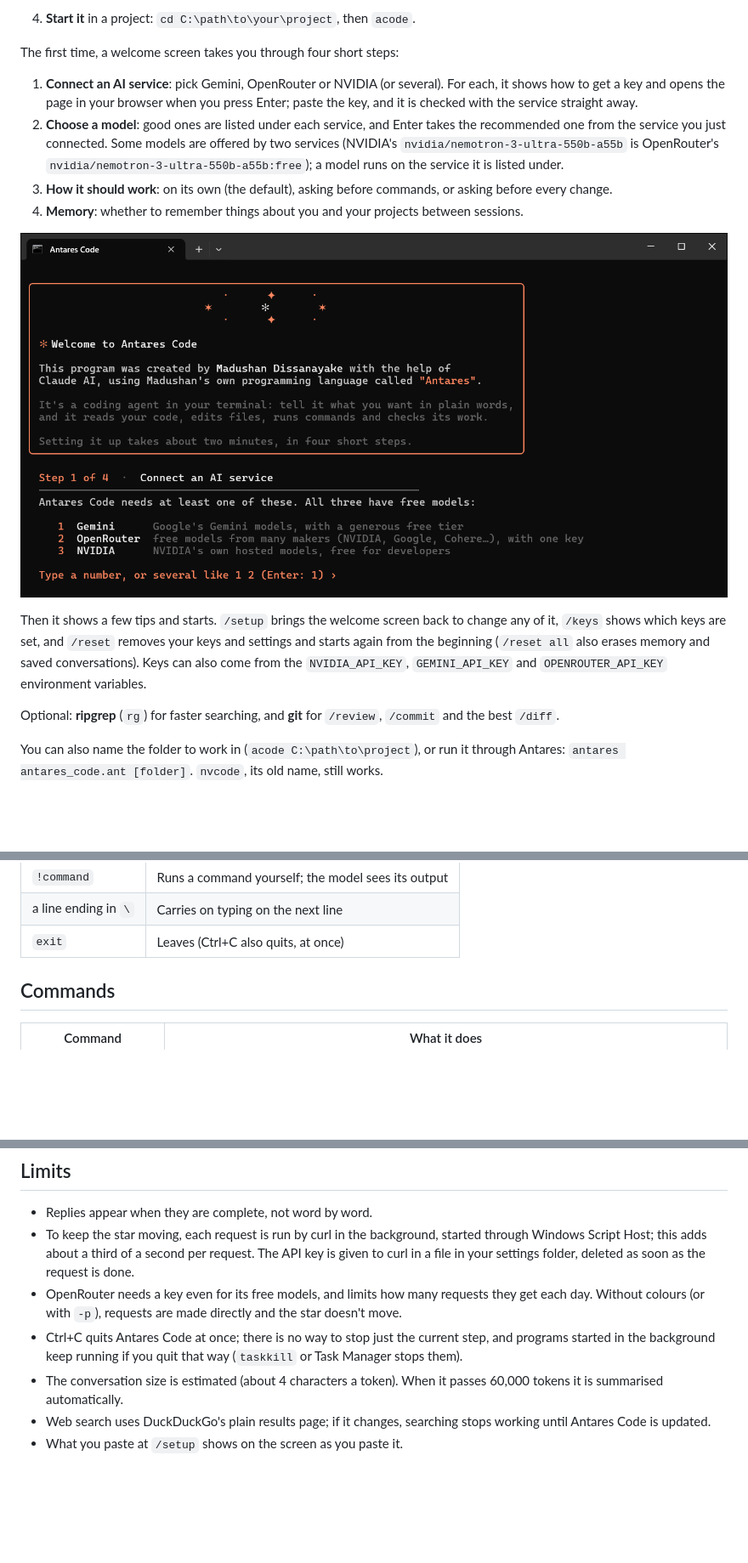
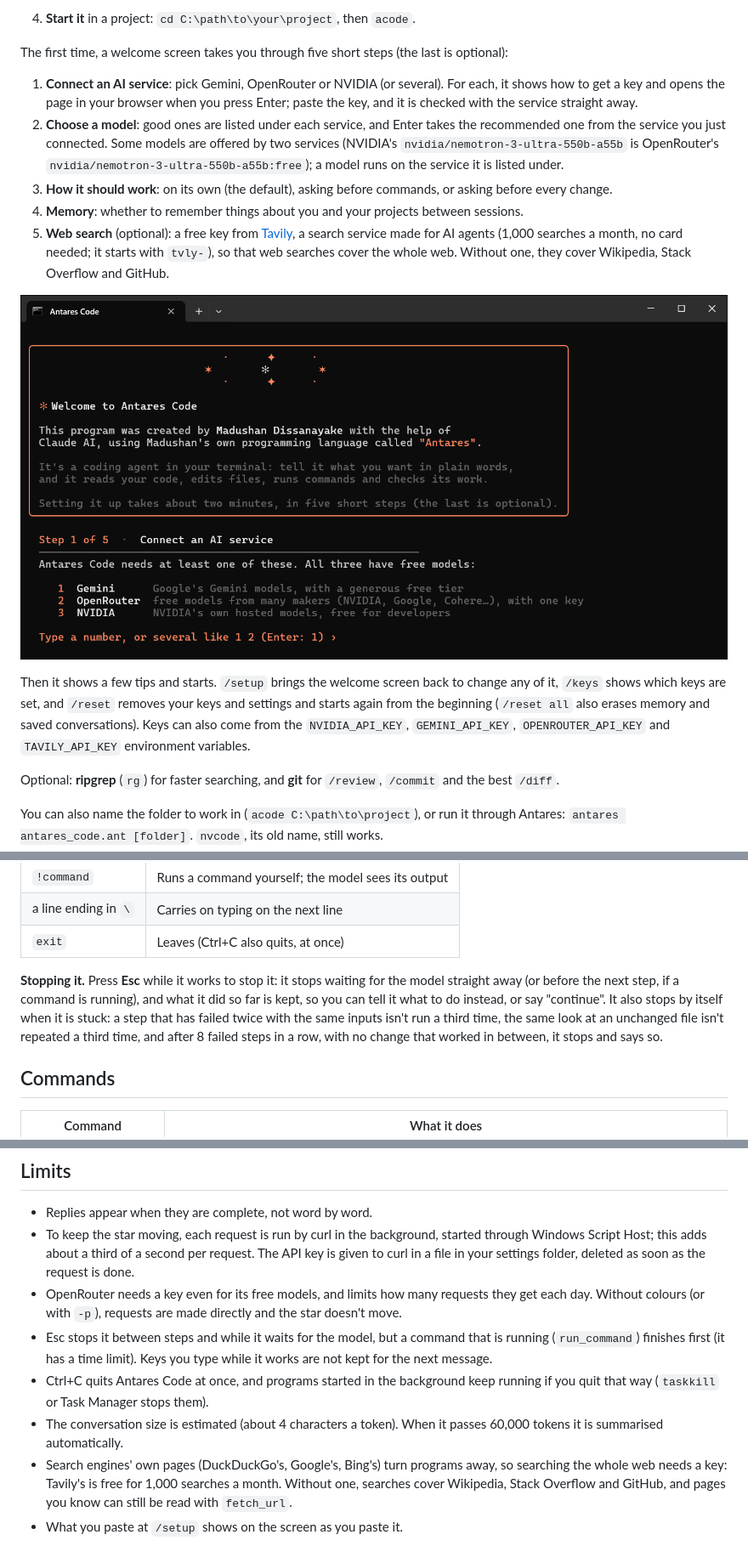
Before and after one commit to Madushan996/AntaresCode, a Markdown page: README.md, 3 parts joined by grey strips. Shown at 85% size. Drawn GitHub-style; pictures changed too: docs/welcome.png; blank space fills up the shorter version.

Commit message:
Web search that works, and Esc to stop the agent
Web search: DuckDuckGo now turns programs away (error 403, or its bot
check), so searches found nothing. With a Tavily key (free for 1,000
searches a month; the welcome screen's new, optional step 5 adds one), it
searches the whole web; without one, Wikipedia, Stack Overflow and GitHub,
which let programs search them. A key that doesn't work falls back to them.

Stopping: Esc stops the agent while it waits for the model (the request in
the background is ended, so its answer can't turn up later) or before its
next step; the work so far is kept. It also stops itself when stuck: a call
that failed twice with the same inputs isn't run again, the same look at an
unchanged file isn't repeated a third time, and 8 failed steps in a row
with no change that worked end the turn.

Co-Authored-By: Claude Opus 5.5 <noreply@anthropic.com>

```diff
--- a/README.md
+++ b/README.md
@@ -99,7 +99,8 @@ Then:
    Environment Variables, Path, Edit, New, and paste the folder).
 4. **Start it** in a project: `cd C:\path\to\your\project`, then `acode`.
 
-The first time, a welcome screen takes you through four short steps:
+The first time, a welcome screen takes you through five short steps (the last
+is optional):
 
 1. **Connect an AI service**: pick Gemini, OpenRouter or NVIDIA (or several).
    For each, it shows how to get a key and opens the page in your browser
@@ -115,6 +116,10 @@ The first time, a welcome screen takes you through four short steps:
    or asking before every change.
 4. **Memory**: whether to remember things about you and your projects
    between sessions.
+5. **Web search** (optional): a free key from [Tavily](https://app.tavily.com),
+   a search service made for AI agents (1,000 searches a month, no card
+   needed; it starts with `tvly-`), so that web searches cover the whole
+   web. Without one, they cover Wikipedia, Stack Overflow and GitHub.
 
 ![The welcome screen, at step 1: connect an AI service](docs/welcome.png)
 
@@ -122,8 +127,8 @@ Then it shows a few tips and starts. `/setup` brings the welcome screen back
 to change any of it, `/keys` shows which keys are set, and `/reset` removes
 your keys and settings and starts again from the beginning (`/reset all`
 also erases memory and saved conversations). Keys can also come
-from the `NVIDIA_API_KEY`, `GEMINI_API_KEY` and `OPENROUTER_API_KEY`
-environment variables.
+from the `NVIDIA_API_KEY`, `GEMINI_API_KEY`, `OPENROUTER_API_KEY` and
+`TAVILY_API_KEY` environment variables.
 
 Optional: **ripgrep** (`rg`) for faster searching, and **git** for
 `/review`, `/commit` and the best `/diff`.
@@ -154,6 +159,14 @@ shows how long it took, the tokens it used, and how many files it changed.
 | `!command` | Runs a command yourself; the model sees its output |
 | a line ending in `\` | Carries on typing on the next line |
 | `exit` | Leaves (Ctrl+C also quits, at once) |
+
+**Stopping it.** Press **Esc** while it works to stop it: it stops waiting
+for the model straight away (or before the next step, if a command is
+running), and what it did so far is kept, so you can tell it what to do
+instead, or say "continue". It also stops by itself when it is stuck: a step
+that has failed twice with the same inputs isn't run a third time, the same
+look at an unchanged file isn't repeated a third time, and after 8 failed
+steps in a row, with no change that worked in between, it stops and says so.
 
 ## Commands
 
@@ -478,11 +491,15 @@ The files:
 - OpenRouter needs a key even for its free models, and limits how many
   requests they get each day. Without colours (or with `-p`),
   requests are made directly and the star doesn't move.
-- Ctrl+C quits Antares Code at once; there is no way to stop just the current
-  step, and programs started in the background keep running if you quit that
-  way (`taskkill` or Task Manager stops them).
+- Esc stops it between steps and while it waits for the model, but a command
+  that is running (`run_command`) finishes first (it has a time limit). Keys
+  you type while it works are not kept for the next message.
+- Ctrl+C quits Antares Code at once, and programs started in the background
+  keep running if you quit that way (`taskkill` or Task Manager stops them).
 - The conversation size is estimated (about 4 characters a token). When it
   passes 60,000 tokens it is summarised automatically.
-- Web search uses DuckDuckGo's plain results page; if it changes, searching
-  stops working until Antares Code is updated.
+- Search engines' own pages (DuckDuckGo's, Google's, Bing's) turn programs
+  away, so searching the whole web needs a key: Tavily's is free for 1,000
+  searches a month. Without one, searches cover Wikipedia, Stack Overflow and
+  GitHub, and pages you know can still be read with `fetch_url`.
 - What you paste at `/setup` shows on the screen as you paste it.
```
Also changed, not shown: other parts of README.md (+3 -3 lines), 8 other files.
